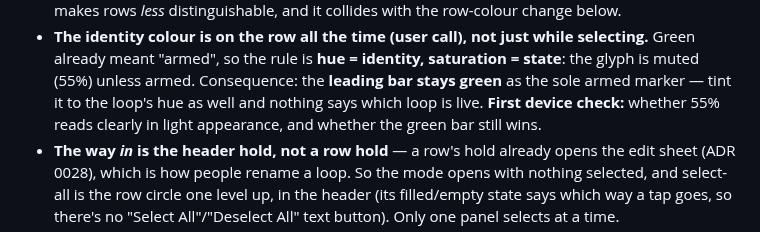
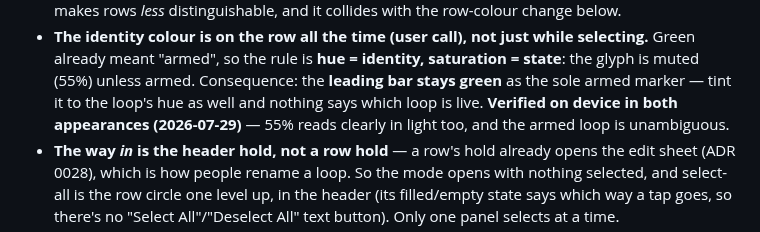
Before and after one commit to Tomisin-09/pocket-ios, a Markdown page: docs/backlog.md, the part around the change. GitHub-like rendering.

```diff
--- a/docs/backlog.md
+++ b/docs/backlog.md
@@ -358,8 +358,8 @@ didn't cover were taken at kickoff. Notes worth carrying forward:
 - **The identity colour is on the row all the time (user call), not just while selecting.** Green
   already meant "armed", so the rule is **hue = identity, saturation = state**: the glyph is muted
   (55%) unless armed. Consequence: the **leading bar stays green** as the sole armed marker — tint it
-  to the loop's hue as well and nothing says which loop is live. **First device check:** whether 55%
-  reads clearly in light appearance, and whether the green bar still wins.
+  to the loop's hue as well and nothing says which loop is live. **Verified on device in both
+  appearances (2026-07-29)** — 55% reads clearly in light too, and the armed loop is unambiguous.
 - **The way *in* is the header hold, not a row hold** — a row's hold already opens the edit sheet
   (ADR 0028), which is how people rename a loop. So the mode opens with nothing selected, and
   select-all is the row circle one level up, in the header (its filled/empty state says which way a
```
Also changed, not shown: docs/decisions/0125-panel-multi-select-and-deferred-deletes.md (+4 -3 lines).
